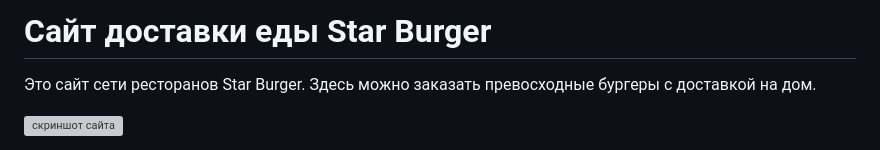
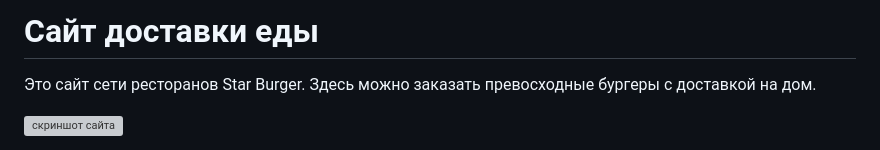
Before and after one commit to busypenguin/fast_food_restaurant_service, a Markdown page: README.md, the part around the change. Rendered like a GitHub page; grey boxes are pictures that could not be loaded.

```diff
--- a/README.md
+++ b/README.md
@@ -1,4 +1,4 @@
-# Сайт доставки еды Star Burger
+# Сайт доставки еды
 
 Это сайт сети ресторанов Star Burger. Здесь можно заказать превосходные бургеры с доставкой на дом.
 
```
